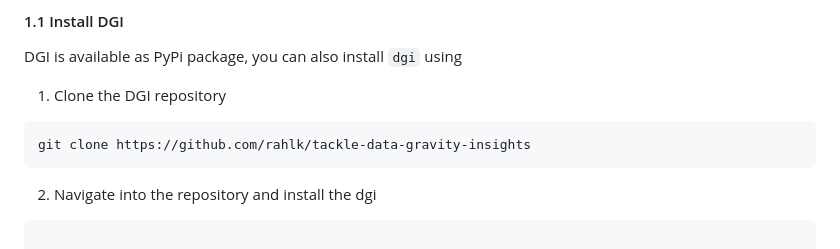
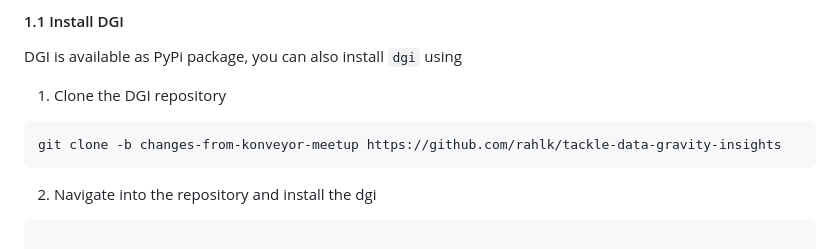
Before and after one commit to IBM/codenet-minerva-cargo, a Markdown page: README.md, the part around the change. Rendered like a GitHub page.

Commit message:
Updated Readme
Signed-off-by: Rahul Krishna <i.m.ralk@gmail.com>

````diff
--- a/README.md
+++ b/README.md
@@ -36,7 +36,7 @@ DGI is available as PyPi package, you can also install `dgi` using
 
 1. Clone the DGI repository
 ```
-git clone https://github.com/rahlk/tackle-data-gravity-insights
+git clone -b changes-from-konveyor-meetup https://github.com/rahlk/tackle-data-gravity-insights
 ```
 
 
````
